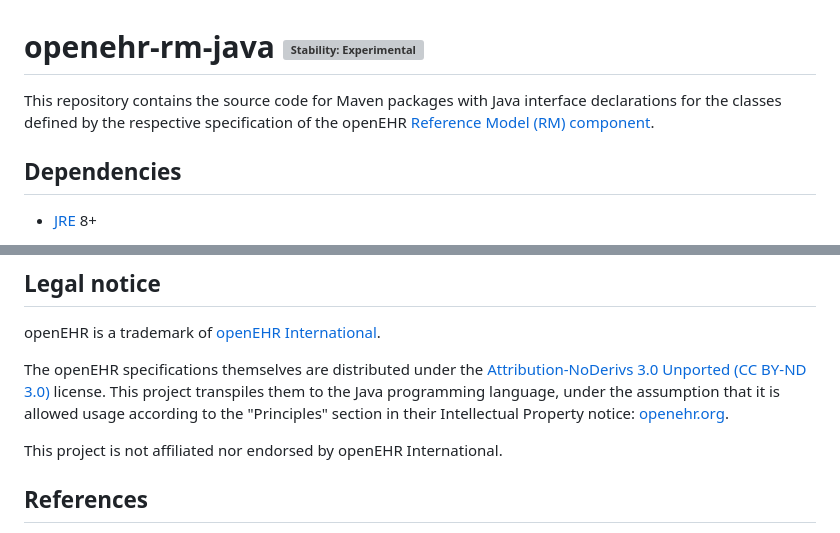
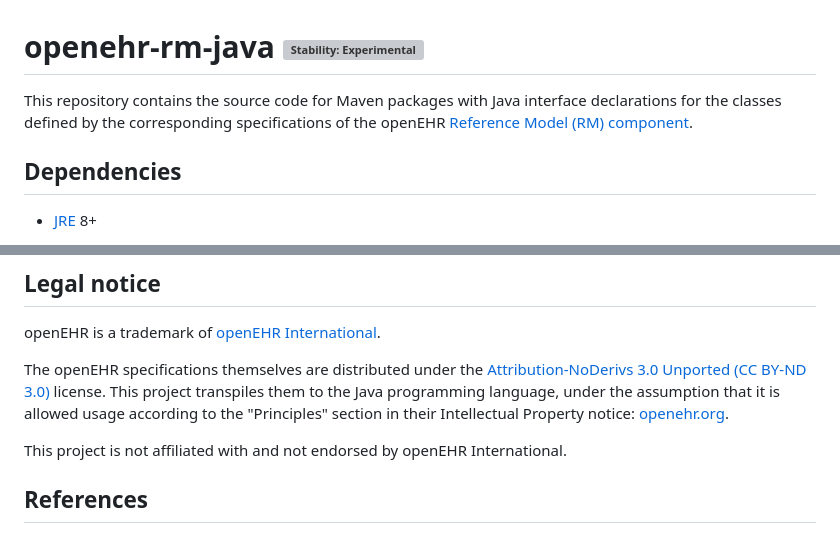
Before and after one commit to openehr4j/openehr-rm-4j, a Markdown page: README.md, 2 parts joined by grey strips. GitHub-like rendering; grey boxes are pictures that could not be loaded.

Commit message:
docs: improve wording

```diff
--- a/README.md
+++ b/README.md
@@ -1,6 +1,6 @@
 # openehr-rm-java [![Stability: Experimental](https://masterminds.github.io/stability/experimental.svg)](https://masterminds.github.io/stability/experimental.html)
 
-This repository contains the source code for Maven packages with Java interface declarations for the classes defined by the respective specification of the openEHR [Reference Model (RM) component](https://specifications.openehr.org/releases/RM).
+This repository contains the source code for Maven packages with Java interface declarations for the classes defined by the corresponding specifications of the openEHR [Reference Model (RM) component](https://specifications.openehr.org/releases/RM).
 
 ## Dependencies
 
@@ -215,7 +215,7 @@ openEHR is a trademark of [openEHR International](https://openehr.org/about/cont
 The openEHR specifications themselves are distributed under the [Attribution-NoDerivs 3.0 Unported (CC BY-ND 3.0)](https://creativecommons.org/licenses/by-nd/3.0/deed.en_GB) license.
 This project transpiles them to the Java programming language, under the assumption that it is allowed usage according to the "Principles" section in their Intellectual Property notice: [openehr.org](https://openehr.org/governance/intellectual_property).
 
-This project is not affiliated nor endorsed by openEHR International.
+This project is not affiliated with and not endorsed by openEHR International.
 
 ## References
 
```
